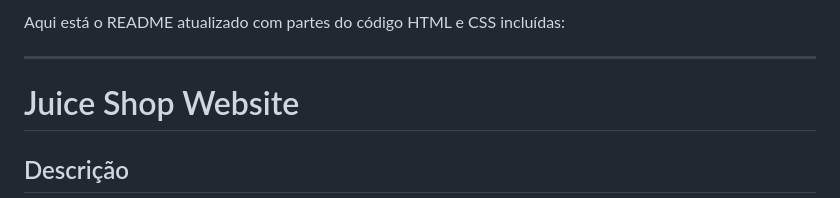
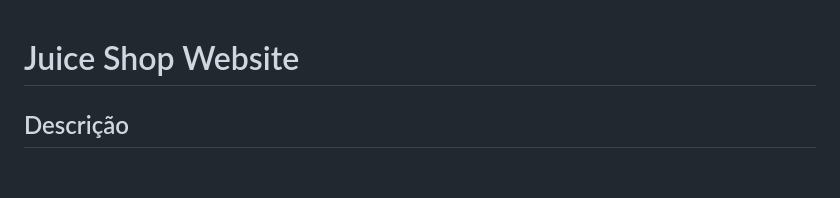
Before and after one commit to Heloizh/HTML, a Markdown page: ShopJuice/README.md, the part around the change. Rendered like a GitHub page; blank space fills up the shorter version.

```diff
--- a/ShopJuice/README.md
+++ b/ShopJuice/README.md
@@ -1,6 +1,4 @@
-Aqui está o README atualizado com partes do código HTML e CSS incluídas:
 
----
 
 # Juice Shop Website
 
```
